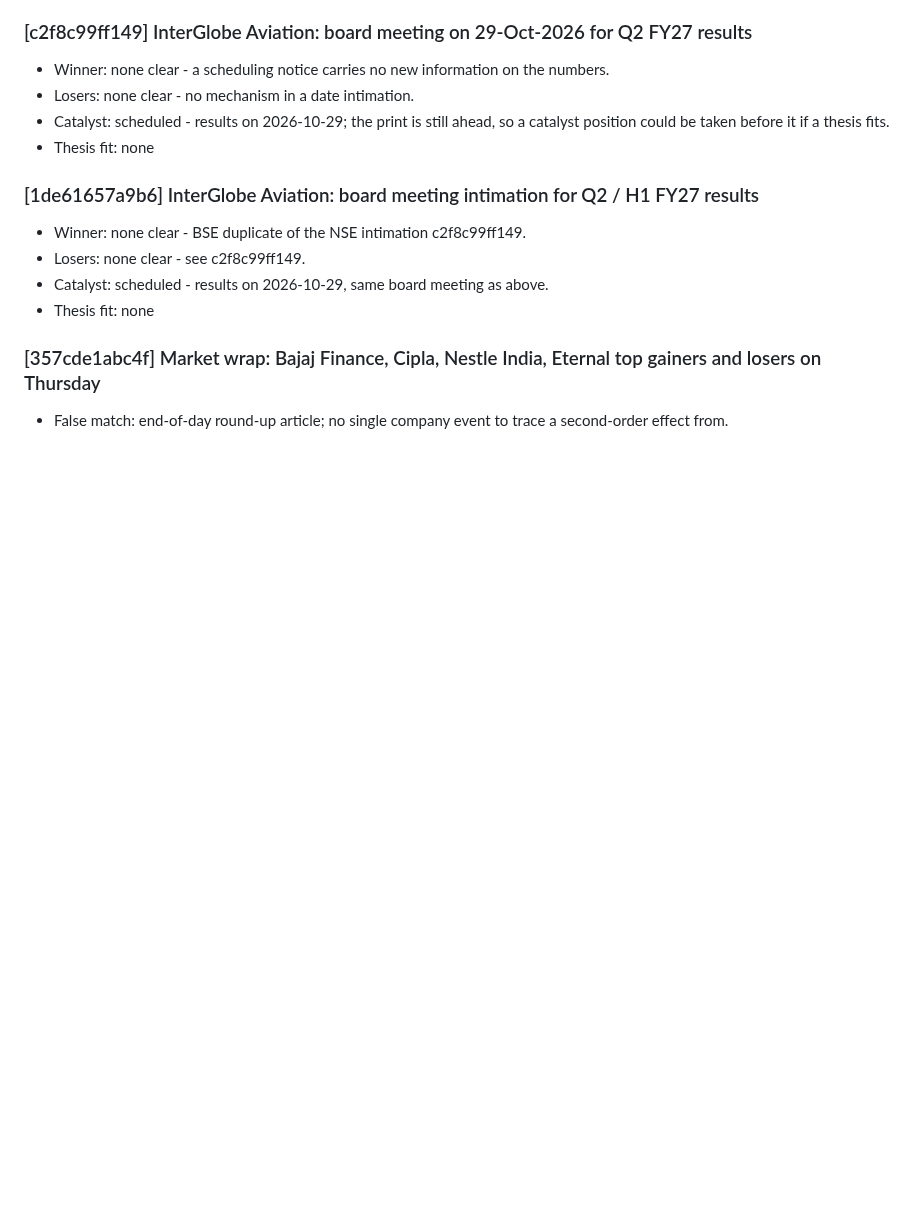
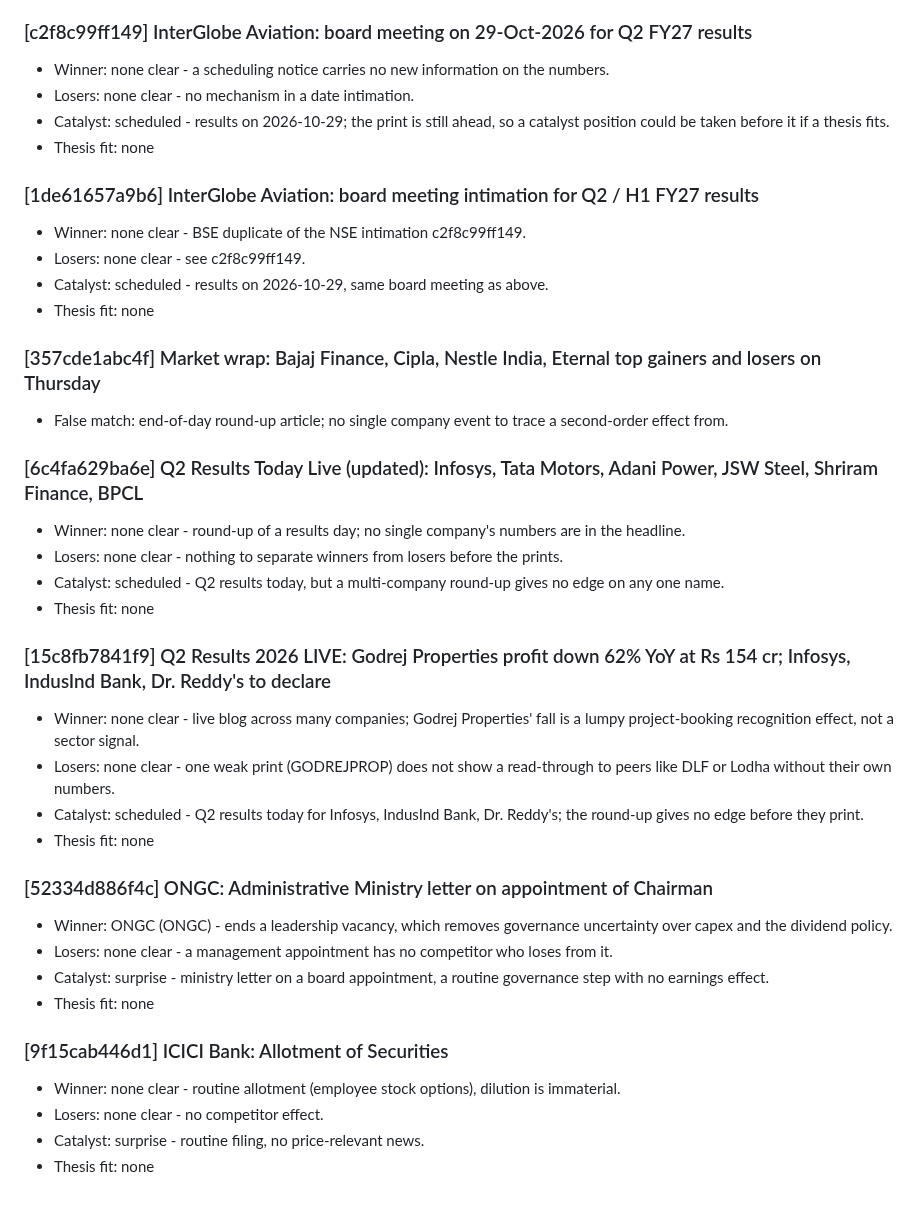
Before and after one commit to AmitJoshiAI/PaperTrade, a Markdown page: alerts/notes/2026-10-23.md, the part around the change. Drawn GitHub-style; blank space fills up the shorter version.

Commit message:
scanner notes 2026-10-23 13:55 IST

```diff
--- a/alerts/notes/2026-10-23.md
+++ b/alerts/notes/2026-10-23.md
@@ -71,3 +71,27 @@
 
 ### [357cde1abc4f] Market wrap: Bajaj Finance, Cipla, Nestle India, Eternal top gainers and losers on Thursday
 - False match: end-of-day round-up article; no single company event to trace a second-order effect from.
+
+### [6c4fa629ba6e] Q2 Results Today Live (updated): Infosys, Tata Motors, Adani Power, JSW Steel, Shriram Finance, BPCL
+- Winner: none clear - round-up of a results day; no single company's numbers are in the headline.
+- Losers: none clear - nothing to separate winners from losers before the prints.
+- Catalyst: scheduled - Q2 results today, but a multi-company round-up gives no edge on any one name.
+- Thesis fit: none
+
+### [15c8fb7841f9] Q2 Results 2026 LIVE: Godrej Properties profit down 62% YoY at Rs 154 cr; Infosys, IndusInd Bank, Dr. Reddy's to declare
+- Winner: none clear - live blog across many companies; Godrej Properties' fall is a lumpy project-booking recognition effect, not a sector signal.
+- Losers: none clear - one weak print (GODREJPROP) does not show a read-through to peers like DLF or Lodha without their own numbers.
+- Catalyst: scheduled - Q2 results today for Infosys, IndusInd Bank, Dr. Reddy's; the round-up gives no edge before they print.
+- Thesis fit: none
+
+### [52334d886f4c] ONGC: Administrative Ministry letter on appointment of Chairman
+- Winner: ONGC (ONGC) - ends a leadership vacancy, which removes governance uncertainty over capex and the dividend policy.
+- Losers: none clear - a management appointment has no competitor who loses from it.
+- Catalyst: surprise - ministry letter on a board appointment, a routine governance step with no earnings effect.
+- Thesis fit: none
+
+### [9f15cab446d1] ICICI Bank: Allotment of Securities
+- Winner: none clear - routine allotment (employee stock options), dilution is immaterial.
+- Losers: none clear - no competitor effect.
+- Catalyst: surprise - routine filing, no price-relevant news.
+- Thesis fit: none
```
